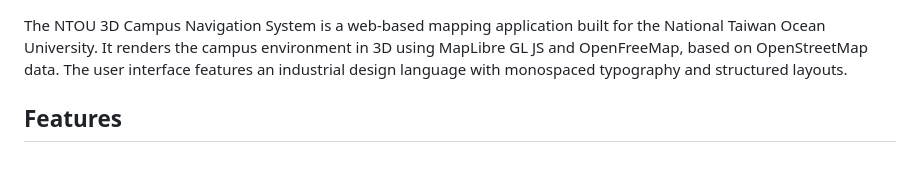
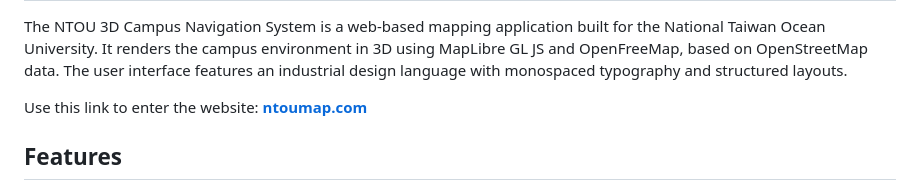
Before and after one commit to theMRsixthCOW/ntou_map, a Markdown page: README.md, the part around the change. GitHub-like rendering; blank space fills up the shorter version.

```diff
--- a/README.md
+++ b/README.md
@@ -5,6 +5,8 @@
 <h1 align="center">NTOU 3D Campus Navigation System</h1>
 
 The NTOU 3D Campus Navigation System is a web-based mapping application built for the National Taiwan Ocean University. It renders the campus environment in 3D using MapLibre GL JS and OpenFreeMap, based on OpenStreetMap data. The user interface features an industrial design language with monospaced typography and structured layouts.
+
+Use this link to enter the website: **[ntoumap.com](https://ntoumap.com)**
 
 ## Features
 
```
